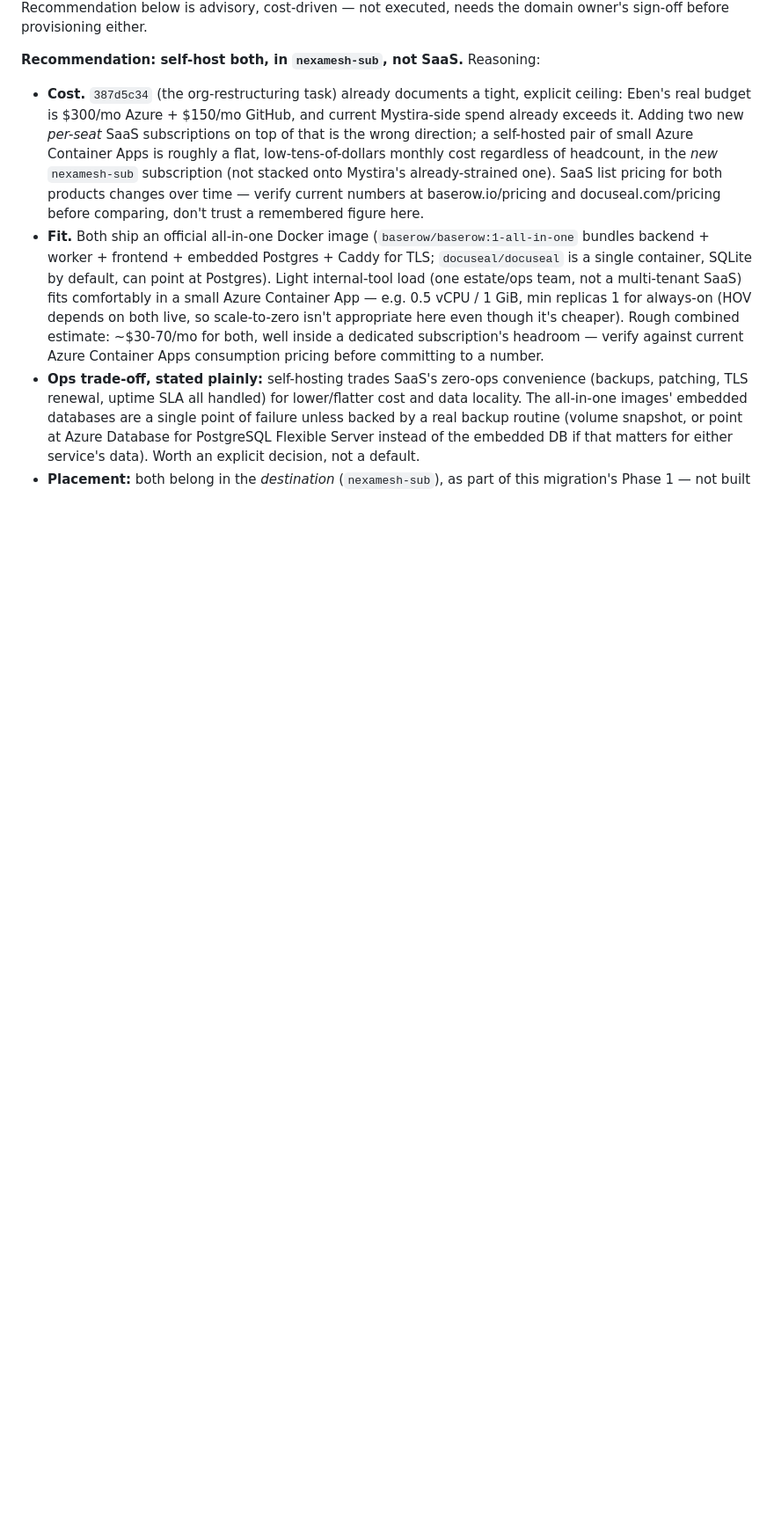
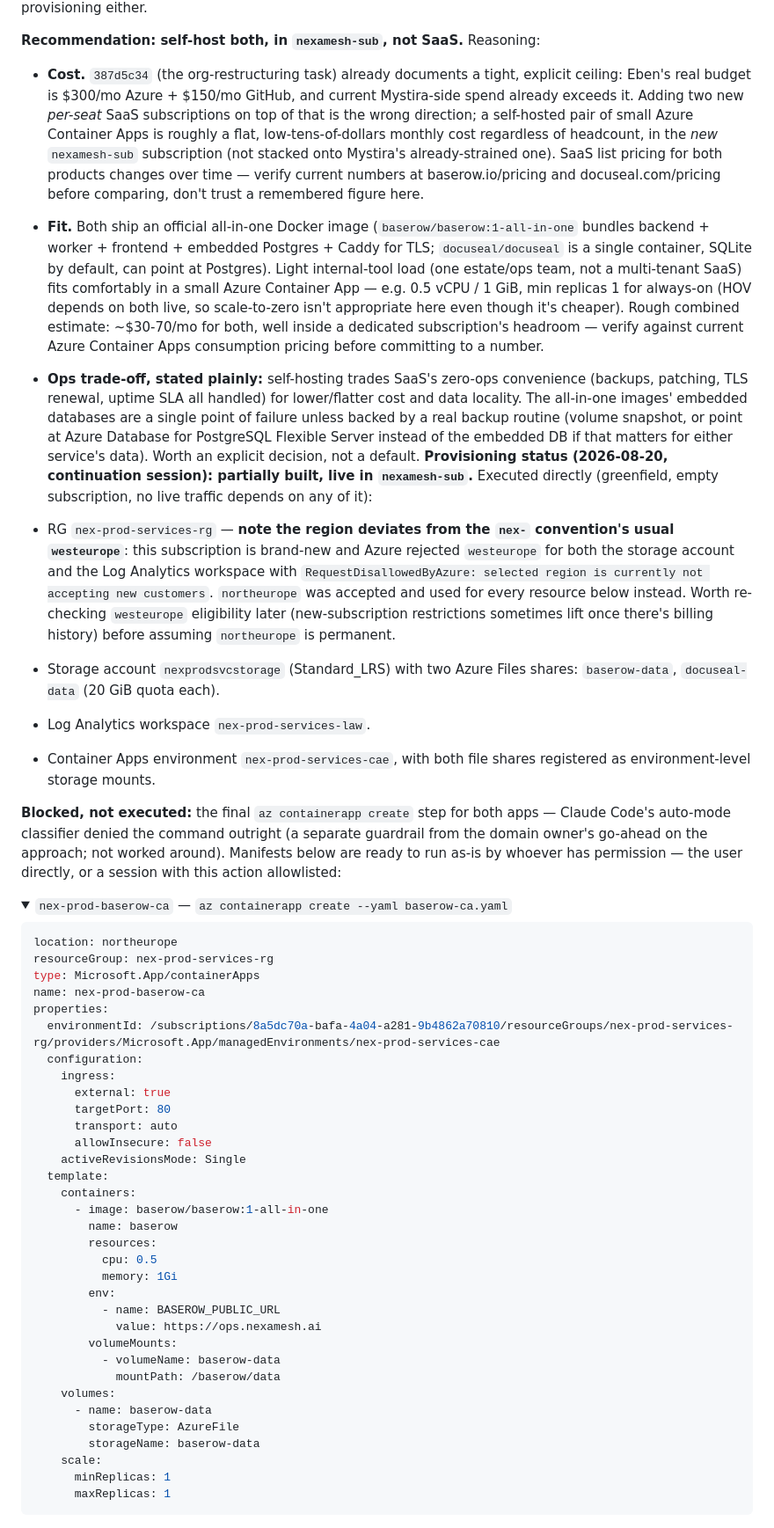
Before and after one commit to neuralliquid/neuralliquid-org, a Markdown page: docs/plans/nexamesh-ai-azure-migration-plan.md, the part around one of its changes. Shown at 88% size. GitHub-like rendering; folded sections open; blank space fills up the shorter version.

````diff
--- a/docs/plans/nexamesh-ai-azure-migration-plan.md
+++ b/docs/plans/nexamesh-ai-azure-migration-plan.md
@@ -193,3 +193,66 @@ sign-off before provisioning either.
   routine (volume snapshot, or point at Azure Database for PostgreSQL
   Flexible Server instead of the embedded DB if that matters for either
   service's data). Worth an explicit decision, not a default.
+**Provisioning status (2026-08-20, continuation session): partially built,
+live in `nexamesh-sub`.** Executed directly (greenfield, empty subscription,
+no live traffic depends on any of it):
+
+- RG `nex-prod-services-rg` — **note the region deviates from the `nex-`
+  convention's usual `westeurope`**: this subscription is brand-new and
+  Azure rejected `westeurope` for both the storage account and the Log
+  Analytics workspace with `RequestDisallowedByAzure: selected region is
+  currently not accepting new customers`. `northeurope` was accepted and
+  used for every resource below instead. Worth re-checking `westeurope`
+  eligibility later (new-subscription restrictions sometimes lift once
+  there's billing history) before assuming `northeurope` is permanent.
+- Storage account `nexprodsvcstorage` (Standard_LRS) with two Azure Files
+  shares: `baserow-data`, `docuseal-data` (20 GiB quota each).
+- Log Analytics workspace `nex-prod-services-law`.
+- Container Apps environment `nex-prod-services-cae`, with both file shares
+  registered as environment-level storage mounts.
+
+**Blocked, not executed:** the final `az containerapp create` step for both
+apps — Claude Code's auto-mode classifier denied the command outright (a
+separate guardrail from the domain owner's go-ahead on the approach; not
+worked around). Manifests below are ready to run as-is by whoever has
+permission — the user directly, or a session with this action allowlisted:
+
+<details>
+<summary><code>nex-prod-baserow-ca</code> — <code>az containerapp create --yaml baserow-ca.yaml</code></summary>
+
+```yaml
+location: northeurope
+resourceGroup: nex-prod-services-rg
+type: Microsoft.App/containerApps
+name: nex-prod-baserow-ca
+properties:
+  environmentId: /subscriptions/8a5dc70a-bafa-4a04-a281-9b4862a70810/resourceGroups/nex-prod-services-rg/providers/Microsoft.App/managedEnvironments/nex-prod-services-cae
+  configuration:
+    ingress:
+      external: true
+      targetPort: 80
+      transport: auto
+      allowInsecure: false
+    activeRevisionsMode: Single
+  template:
+    containers:
+      - image: baserow/baserow:1-all-in-one
+        name: baserow
+        resources:
+          cpu: 0.5
+          memory: 1Gi
+        env:
+          - name: BASEROW_PUBLIC_URL
+            value: https://ops.nexamesh.ai
+        volumeMounts:
+          - volumeName: baserow-data
+            mountPath: /baserow/data
+    volumes:
+      - name: baserow-data
+        storageType: AzureFile
+        storageName: baserow-data
+    scale:
+      minReplicas: 1
+      maxReplicas: 1
+```
+
````
Also changed, not shown: other parts of docs/plans/nexamesh-ai-azure-migration-plan.md (+66 -9 lines).
